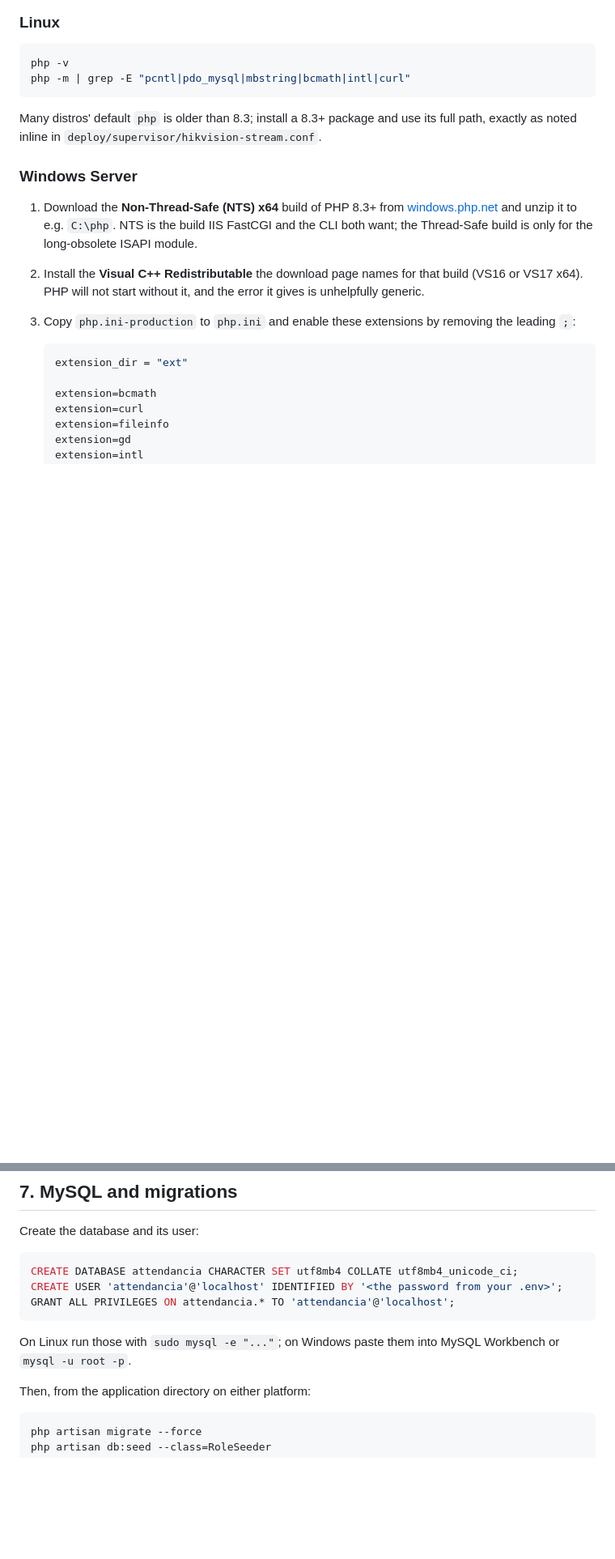
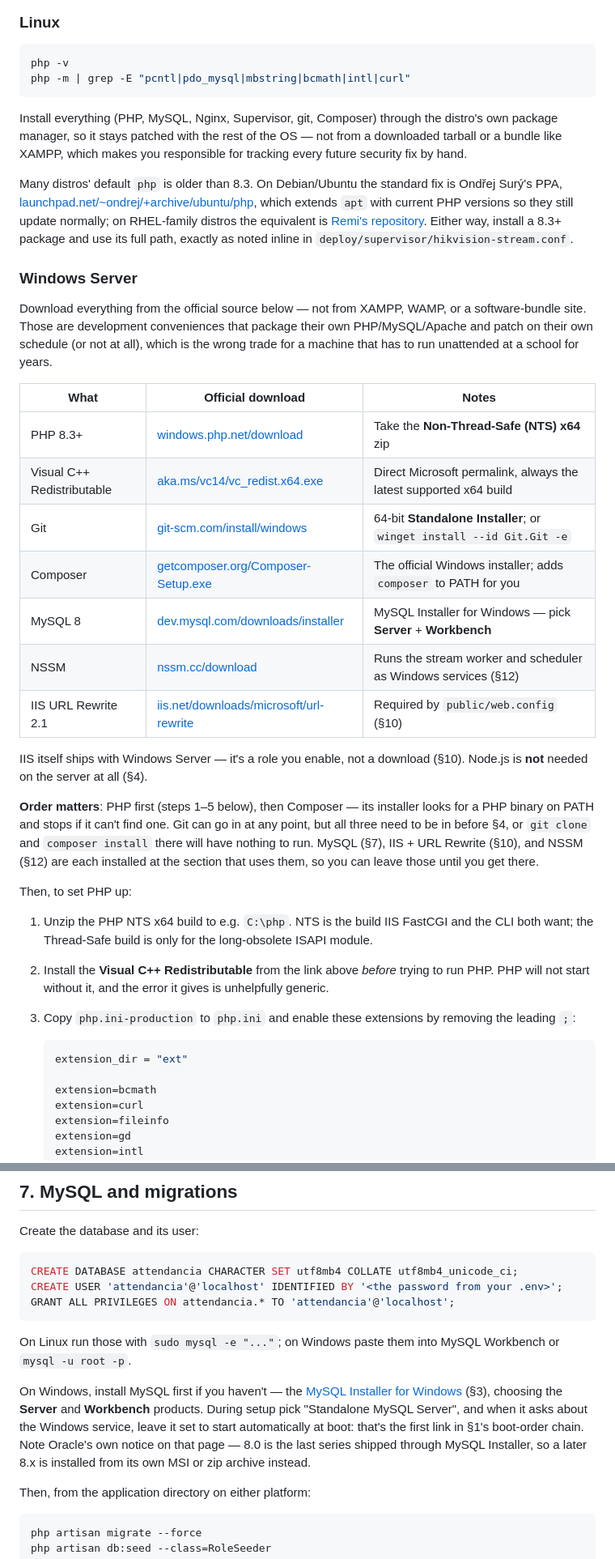
Before and after one commit to chendjou237/attendancia, a Markdown page: docs/setup.md, 2 parts joined by grey strips. Shown at 81% size. Rendered like a GitHub page; blank space fills up the shorter version.

Commit message:
Give every prerequisite an official download link, and fix two gaps
Setup only ever linked two of its prerequisites (PHP and NSSM); the rest
were named but left for the reader to search for, which is how people end
up on XAMPP or a bundle site for a server meant to run unattended for
years. Every component now has its official source linked in §3, with the
Windows list as a table and the Linux side pointing at distro packages
(plus the Ondrej/Remi repos, since most distros' default PHP is too old).

Two real gaps this surfaced, beyond the missing links:

- git and Composer were used in §4 but listed as prerequisites nowhere,
  so following the guide in order hit `git clone`/`composer install` with
  neither installed.
- Composer's Windows installer needs PHP already on PATH, so the install
  order is load-bearing and is now stated.

All links verified to resolve; dev.mysql.com 403s automated requests but
serves normally in a browser.

Co-Authored-By: Claude Opus 5 <noreply@anthropic.com>

````diff
--- a/docs/setup.md
+++ b/docs/setup.md
@@ -96,19 +98,55 @@ php -v
 php -m | grep -E "pcntl|pdo_mysql|mbstring|bcmath|intl|curl"
 ```
 
-Many distros' default `php` is older than 8.3; install a 8.3+ package and use
-its full path, exactly as noted inline in
-`deploy/supervisor/hikvision-stream.conf`.
+Install everything (PHP, MySQL, Nginx, Supervisor, git, Composer) through the
+distro's own package manager, so it stays patched with the rest of the OS —
+not from a downloaded tarball or a bundle like XAMPP, which makes you
+responsible for tracking every future security fix by hand.
+
+Many distros' default `php` is older than 8.3. On Debian/Ubuntu the standard
+fix is Ondřej Surý's PPA,
+[launchpad.net/~ondrej/+archive/ubuntu/php](https://launchpad.net/~ondrej/+archive/ubuntu/php),
+which extends `apt` with current PHP versions so they still update normally;
+on RHEL-family distros the equivalent is [Remi's repository](https://rpms.remirepo.net/).
+Either way, install a 8.3+ package and use its full path, exactly as noted
+inline in `deploy/supervisor/hikvision-stream.conf`.
 
 ### Windows Server
 
-1. Download the **Non-Thread-Safe (NTS) x64** build of PHP 8.3+ from
-   [windows.php.net](https://windows.php.net/download/) and unzip it to
-   e.g. `C:\php`. NTS is the build IIS FastCGI and the CLI both want; the
-   Thread-Safe build is only for the long-obsolete ISAPI module.
-2. Install the **Visual C++ Redistributable** the download page names for
-   that build (VS16 or VS17 x64). PHP will not start without it, and the
-   error it gives is unhelpfully generic.
+Download everything from the official source below — not from XAMPP, WAMP,
+or a software-bundle site. Those are development conveniences that package
+their own PHP/MySQL/Apache and patch on their own schedule (or not at all),
+which is the wrong trade for a machine that has to run unattended at a
+school for years.
+
+| What | Official download | Notes |
+|---|---|---|
+| PHP 8.3+ | [windows.php.net/download](https://windows.php.net/download/) | Take the **Non-Thread-Safe (NTS) x64** zip |
+| Visual C++ Redistributable | [aka.ms/vc14/vc_redist.x64.exe](https://aka.ms/vc14/vc_redist.x64.exe) | Direct Microsoft permalink, always the latest supported x64 build |
+| Git | [git-scm.com/install/windows](https://git-scm.com/install/windows) | 64-bit **Standalone Installer**; or `winget install --id Git.Git -e` |
+| Composer | [getcomposer.org/Composer-Setup.exe](https://getcomposer.org/Composer-Setup.exe) | The official Windows installer; adds `composer` to PATH for you |
+| MySQL 8 | [dev.mysql.com/downloads/installer](https://dev.mysql.com/downloads/installer/) | MySQL Installer for Windows — pick **Server** + **Workbench** |
+| NSSM | [nssm.cc/download](https://nssm.cc/download) | Runs the stream worker and scheduler as Windows services (§12) |
+| IIS URL Rewrite 2.1 | [iis.net/downloads/microsoft/url-rewrite](https://www.iis.net/downloads/microsoft/url-rewrite) | Required by `public/web.config` (§10) |
+
+IIS itself ships with Windows Server — it's a role you enable, not a
+download (§10). Node.js is **not** needed on the server at all (§4).
+
+**Order matters**: PHP first (steps 1–5 below), then Composer — its
+installer looks for a PHP binary on PATH and stops if it can't find one.
+Git can go in at any point, but all three need to be in before §4, or
+`git clone` and `composer install` there will have nothing to run. MySQL
+(§7), IIS + URL Rewrite (§10), and NSSM (§12) are each installed at the
+section that uses them, so you can leave those until you get there.
+
+Then, to set PHP up:
+
+1. Unzip the PHP NTS x64 build to e.g. `C:\php`. NTS is the build IIS
+   FastCGI and the CLI both want; the Thread-Safe build is only for the
+   long-obsolete ISAPI module.
+2. Install the **Visual C++ Redistributable** from the link above *before*
+   trying to run PHP. PHP will not start without it, and the error it gives
+   is unhelpfully generic.
 3. Copy `php.ini-production` to `php.ini` and enable these extensions by
    removing the leading `;`:
 
@@ -298,6 +336,15 @@ GRANT ALL PRIVILEGES ON attendancia.* TO 'attendancia'@'localhost';
 On Linux run those with `sudo mysql -e "..."`; on Windows paste them into MySQL
 Workbench or `mysql -u root -p`.
 
+On Windows, install MySQL first if you haven't — the
+[MySQL Installer for Windows](https://dev.mysql.com/downloads/installer/)
+(§3), choosing the **Server** and **Workbench** products. During setup pick
+"Standalone MySQL Server", and when it asks about the Windows service, leave
+it set to start automatically at boot: that's the first link in §1's
+boot-order chain. Note Oracle's own notice on that page — 8.0 is the last
+series shipped through MySQL Installer, so a later 8.x is installed from its
+own MSI or zip archive instead.
+
 Then, from the application directory on either platform:
 
 ```
````
Also changed, not shown: other parts of docs/setup.md (+7 -3 lines).
